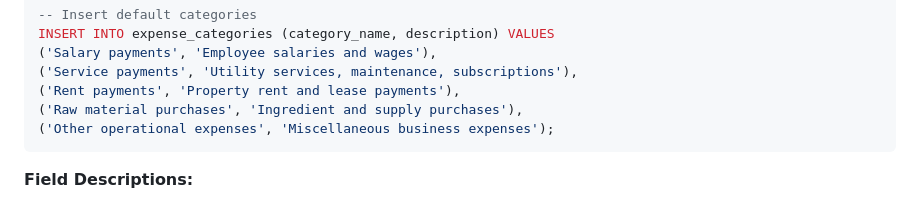
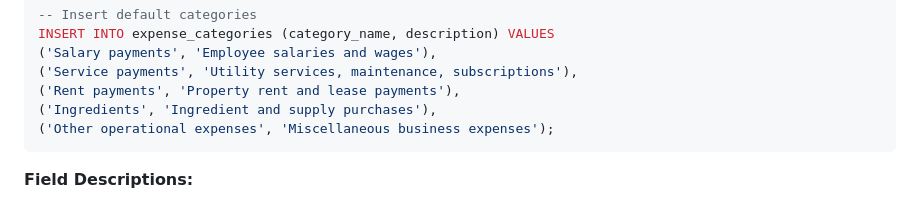
Before and after one commit to pavr1/local, a Markdown page: server/docs/Database.md, the part around the change. Rendered like a GitHub page.

Commit message:
Update expense category terminology in Database and Requirements documentation, replacing 'Raw material purchases' with 'Ingredients' for improved clarity and consistency.

````diff
--- a/server/docs/Database.md
+++ b/server/docs/Database.md
@@ -305,7 +305,7 @@ INSERT INTO expense_categories (category_name, description) VALUES
 ('Salary payments', 'Employee salaries and wages'),
 ('Service payments', 'Utility services, maintenance, subscriptions'),
 ('Rent payments', 'Property rent and lease payments'),
-('Raw material purchases', 'Ingredient and supply purchases'),
+('Ingredients', 'Ingredient and supply purchases'),
 ('Other operational expenses', 'Miscellaneous business expenses');
 ```
 
````
Also changed, not shown: server/docs/Requirements.md (+1 -1 lines).
